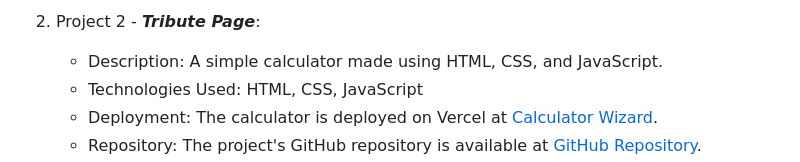
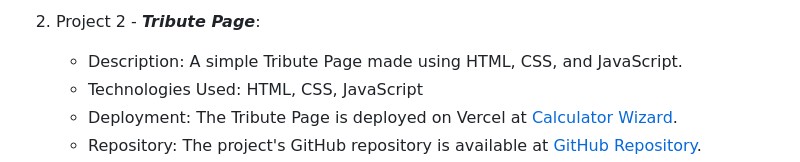
Before and after one commit to Alok-2002/OIBSIP, a Markdown page: README.md, the part around the change printed below. Rendered like a GitHub page.

```diff
--- a/README.md
+++ b/README.md
@@ -46,7 +46,7 @@ Level 2 includes several projects that build upon the skills acquired in Level 1
 
 2. Project 2 - ***Tribute Page***:
 
-   - Description: A simple calculator made using HTML, CSS, and JavaScript.
+   - Description: A simple Tribute Page made using HTML, CSS, and JavaScript.
    - Technologies Used: HTML, CSS, JavaScript
-   - Deployment: The calculator is deployed on Vercel at [Calculator Wizard](https://calculator-wizard.vercel.app).
+   - Deployment: The Tribute Page is deployed on Vercel at [Calculator Wizard](https://atal-bihari-vajpaayee.vercel.app).
    - Repository: The project's GitHub repository is available at [GitHub Repository](https://github.com/Alok-2002/OIBSIP/tree/main/Calculator_Wizard).
```
Also changed, not shown: other parts of README.md (+5 -1 lines).
